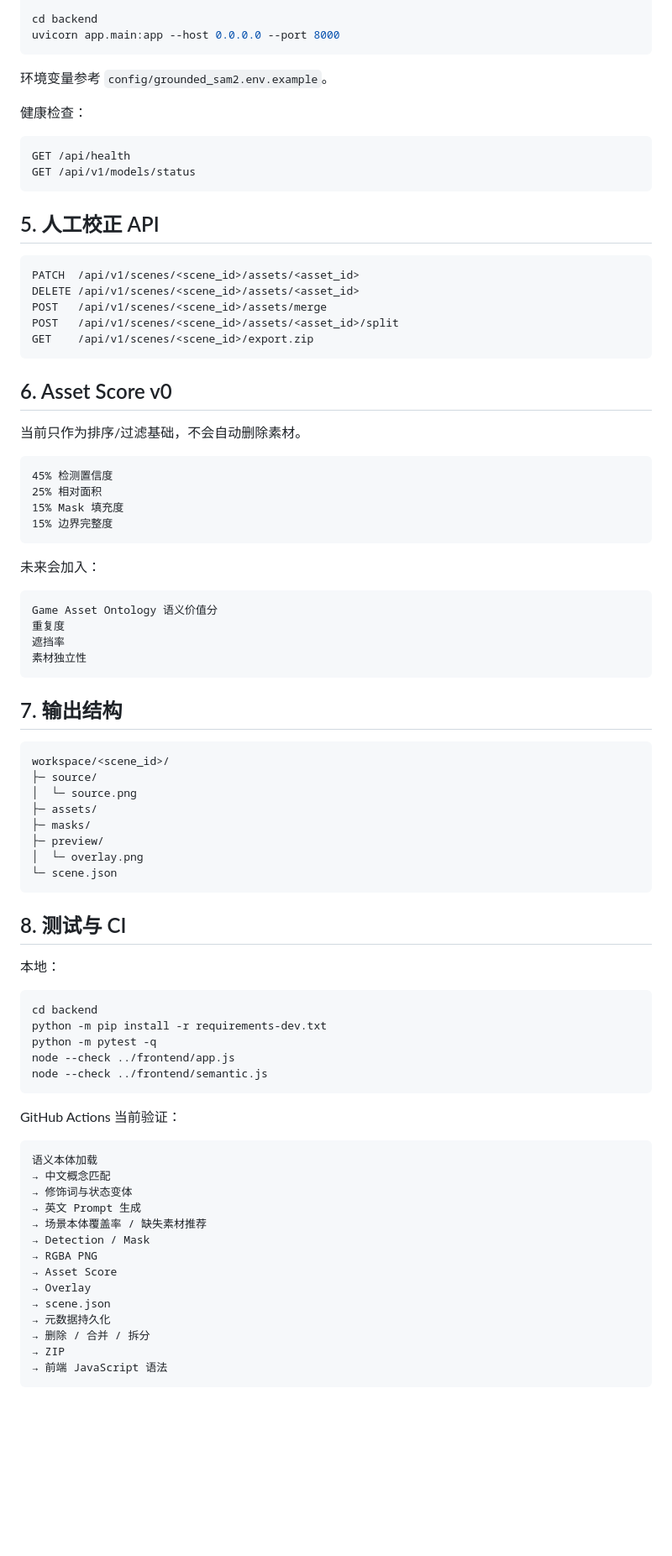
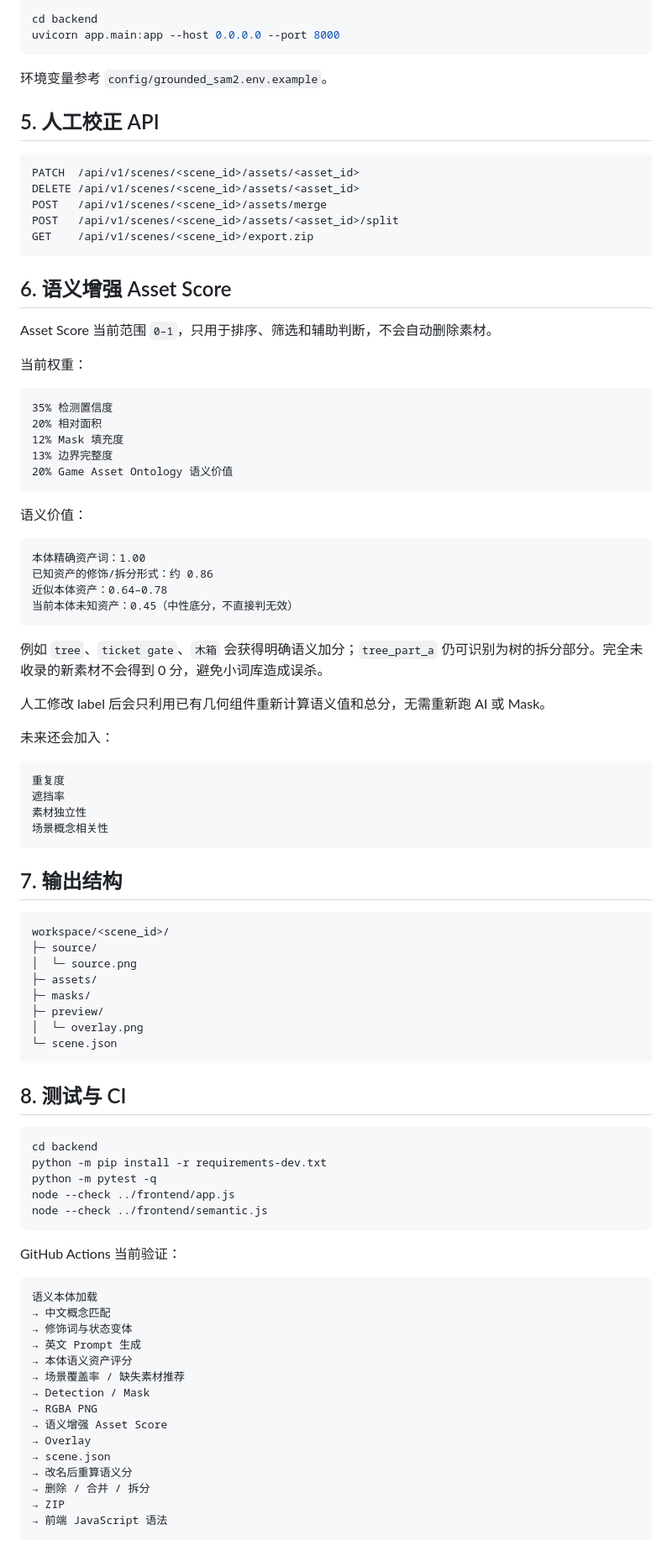
Before and after one commit to Jiac0726/game_creater, a Markdown page: README.md, the part around one of its changes. Shown at 84% size. Drawn GitHub-style; blank space fills up the shorter version.

Commit message:
docs: document semantic-enhanced Asset Score

````diff
--- a/README.md
+++ b/README.md
@@ -303,13 +294,6 @@ uvicorn app.main:app --host 0.0.0.0 --port 8000
 
 环境变量参考 `config/grounded_sam2.env.example`。
 
-健康检查：
-
-```text
-GET /api/health
-GET /api/v1/models/status
-```
-
 ## 5. 人工校正 API
 
 ```text
@@ -320,24 +304,40 @@ POST   /api/v1/scenes/<scene_id>/assets/<asset_id>/split
 GET    /api/v1/scenes/<scene_id>/export.zip
 ```
 
-## 6. Asset Score v0
+## 6. 语义增强 Asset Score
 
-当前只作为排序/过滤基础，不会自动删除素材。
+Asset Score 当前范围 `0–1`，只用于排序、筛选和辅助判断，不会自动删除素材。
+
+当前权重：
 
 ```text
-45% 检测置信度
-25% 相对面积
-15% Mask 填充度
-15% 边界完整度
+35% 检测置信度
+20% 相对面积
+12% Mask 填充度
+13% 边界完整度
+20% Game Asset Ontology 语义价值
 ```
 
-未来会加入：
+语义价值：
 
 ```text
-Game Asset Ontology 语义价值分
+本体精确资产词：1.00
+已知资产的修饰/拆分形式：约 0.86
+近似本体资产：0.64–0.78
+当前本体未知资产：0.45（中性底分，不直接判无效）
+```
+
+例如 `tree`、`ticket gate`、`木箱` 会获得明确语义加分；`tree_part_a` 仍可识别为树的拆分部分。完全未收录的新素材不会得到 0 分，避免小词库造成误杀。
+
+人工修改 label 后会只利用已有几何组件重新计算语义值和总分，无需重新跑 AI 或 Mask。
+
+未来还会加入：
+
+```text
 重复度
 遮挡率
 素材独立性
+场景概念相关性
 ```
 
 ## 7. 输出结构
@@ -355,8 +355,6 @@ workspace/<scene_id>/
 
 ## 8. 测试与 CI
 
-本地：
-
 ```bash
 cd backend
 python -m pip install -r requirements-dev.txt
@@ -372,13 +370,14 @@ GitHub Actions 当前验证：
 → 中文概念匹配
 → 修饰词与状态变体
 → 英文 Prompt 生成
-→ 场景本体覆盖率 / 缺失素材推荐
+→ 本体语义资产评分
+→ 场景覆盖率 / 缺失素材推荐
 → Detection / Mask
 → RGBA PNG
-→ Asset Score
+→ 语义增强 Asset Score
 → Overlay
 → scene.json
-→ 元数据持久化
+→ 改名后重算语义分
 → 删除 / 合并 / 拆分
 → ZIP
 → 前端 JavaScript 语法
````
Also changed, not shown: other parts of README.md (+10 -19 lines).
